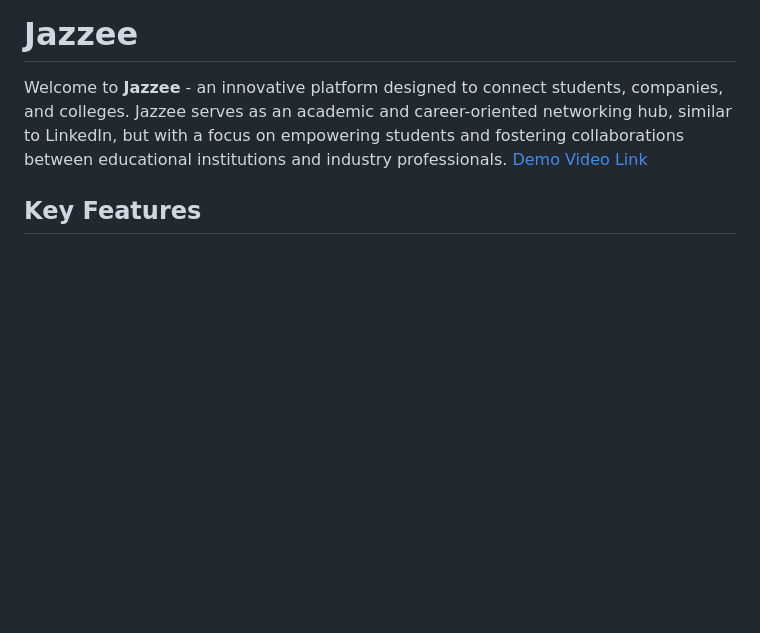
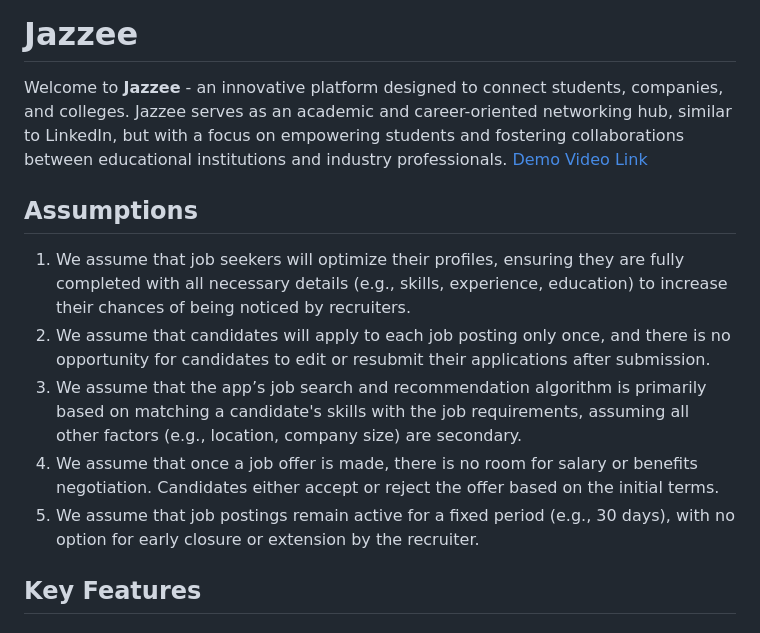
Before and after one commit to Bee0510/Jazzee, a Markdown page: README.md, the part around the change. GitHub-like rendering; blank space fills up the shorter version.

```diff
--- a/README.md
+++ b/README.md
@@ -2,6 +2,14 @@
 
 Welcome to **Jazzee** - an innovative platform designed to connect students, companies, and colleges. Jazzee serves as an academic and career-oriented networking hub, similar to LinkedIn, but with a focus on empowering students and fostering collaborations between educational institutions and industry professionals.
 [Demo Video Link](https://www.youtube.com/watch?v=PPTzDDIBXuc)
+
+## Assumptions
+1. We assume that job seekers will optimize their profiles, ensuring they are fully completed with all necessary details (e.g., skills, experience, education) to increase their chances of being noticed by recruiters.
+2. We assume that candidates will apply to each job posting only once, and there is no opportunity for candidates to edit or resubmit their applications after submission.
+3. We assume that the app’s job search and recommendation algorithm is primarily based on matching a candidate's skills with the job requirements, assuming all other factors (e.g., location, company size) are secondary.
+4. We assume that once a job offer is made, there is no room for salary or benefits negotiation. Candidates either accept or reject the offer based on the initial terms.
+5. We assume that job postings remain active for a fixed period (e.g., 30 days), with no option for early closure or extension by the recruiter.
+
 
 ## Key Features
 
```
